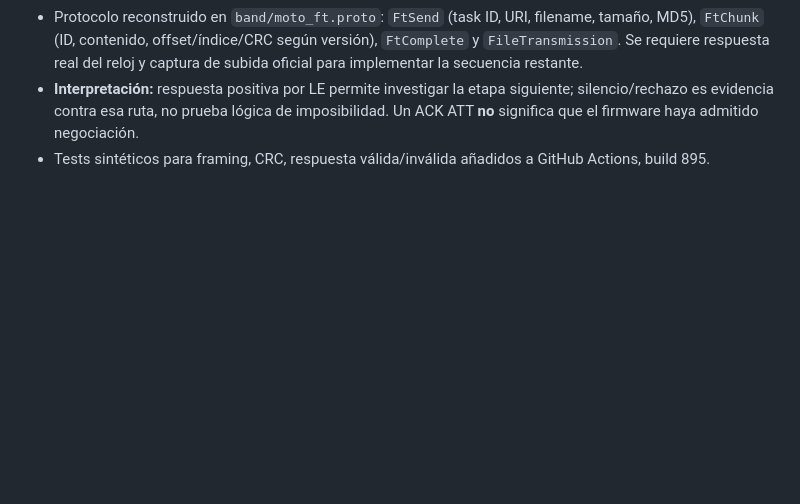
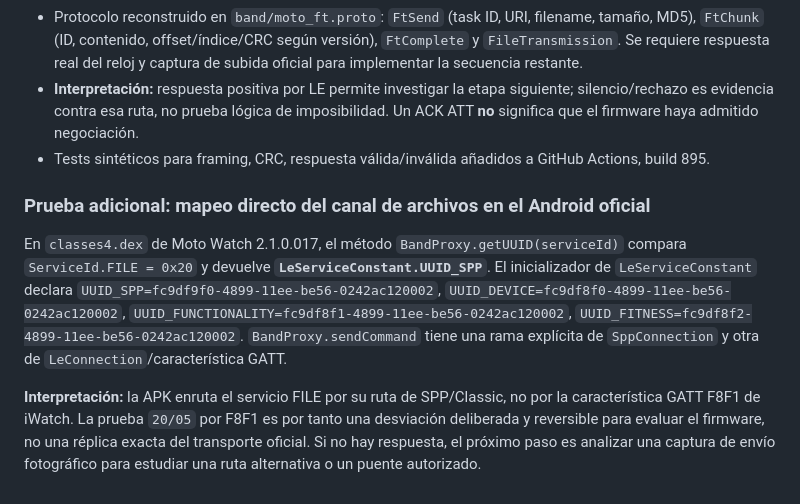
Before and after one commit to eliqs1213-spec/moto-watch-bridge, a Markdown page: docs/TRANSFERENCIA_FOTOS_MOTO_WATCH_FIT_2026-10-21.md, the part around the change. GitHub-like rendering; blank space fills up the shorter version.

Commit message:
Confirm Motorola FILE routing to SPP UUID and GATT fallback experiment scope

```diff
--- a/docs/TRANSFERENCIA_FOTOS_MOTO_WATCH_FIT_2026-10-21.md
+++ b/docs/TRANSFERENCIA_FOTOS_MOTO_WATCH_FIT_2026-10-21.md
@@ -53,3 +53,9 @@ La versión experimental agrega **Inicio → Personalizar esfera → Probar env
 - Protocolo reconstruido en `band/moto_ft.proto`: `FtSend` (task ID, URI, filename, tamaño, MD5), `FtChunk` (ID, contenido, offset/índice/CRC según versión), `FtComplete` y `FileTransmission`. Se requiere respuesta real del reloj y captura de subida oficial para implementar la secuencia restante.
 - **Interpretación:** respuesta positiva por LE permite investigar la etapa siguiente; silencio/rechazo es evidencia contra esa ruta, no prueba lógica de imposibilidad. Un ACK ATT **no** significa que el firmware haya admitido negociación.
 - Tests sintéticos para framing, CRC, respuesta válida/inválida añadidos a GitHub Actions, build 895.
+
+### Prueba adicional: mapeo directo del canal de archivos en el Android oficial
+
+En `classes4.dex` de Moto Watch 2.1.0.017, el método `BandProxy.getUUID(serviceId)` compara `ServiceId.FILE = 0x20` y devuelve **`LeServiceConstant.UUID_SPP`**. El inicializador de `LeServiceConstant` declara `UUID_SPP=fc9df9f0-4899-11ee-be56-0242ac120002`, `UUID_DEVICE=fc9df8f0-4899-11ee-be56-0242ac120002`, `UUID_FUNCTIONALITY=fc9df8f1-4899-11ee-be56-0242ac120002`, `UUID_FITNESS=fc9df8f2-4899-11ee-be56-0242ac120002`. `BandProxy.sendCommand` tiene una rama explícita de `SppConnection` y otra de `LeConnection`/característica GATT.
+
+**Interpretación:** la APK enruta el servicio FILE por su ruta de SPP/Classic, no por la característica GATT F8F1 de iWatch. La prueba `20/05` por F8F1 es por tanto una desviación deliberada y reversible para evaluar el firmware, no una réplica exacta del transporte oficial. Si no hay respuesta, el próximo paso es analizar una captura de envío fotográfico para estudiar una ruta alternativa o un puente autorizado.
```
